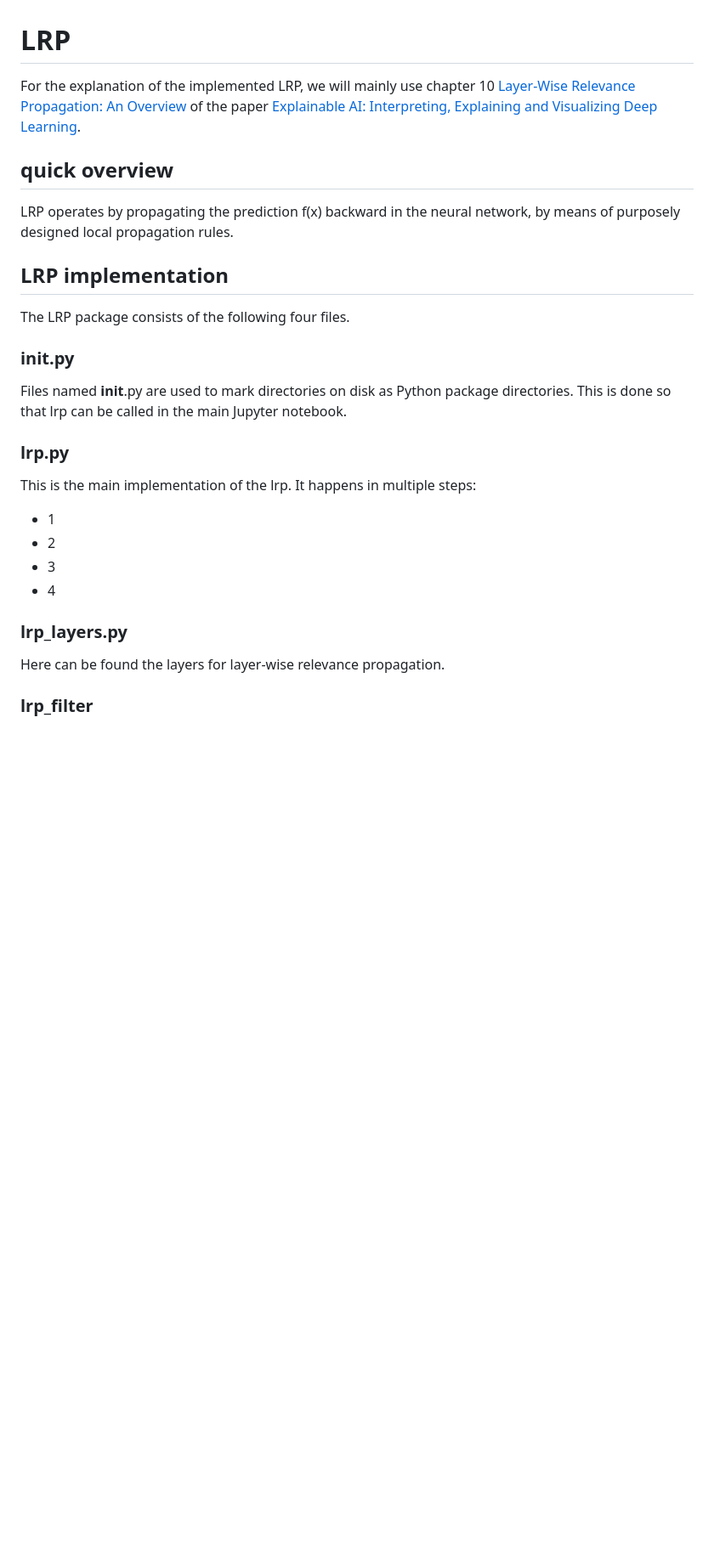
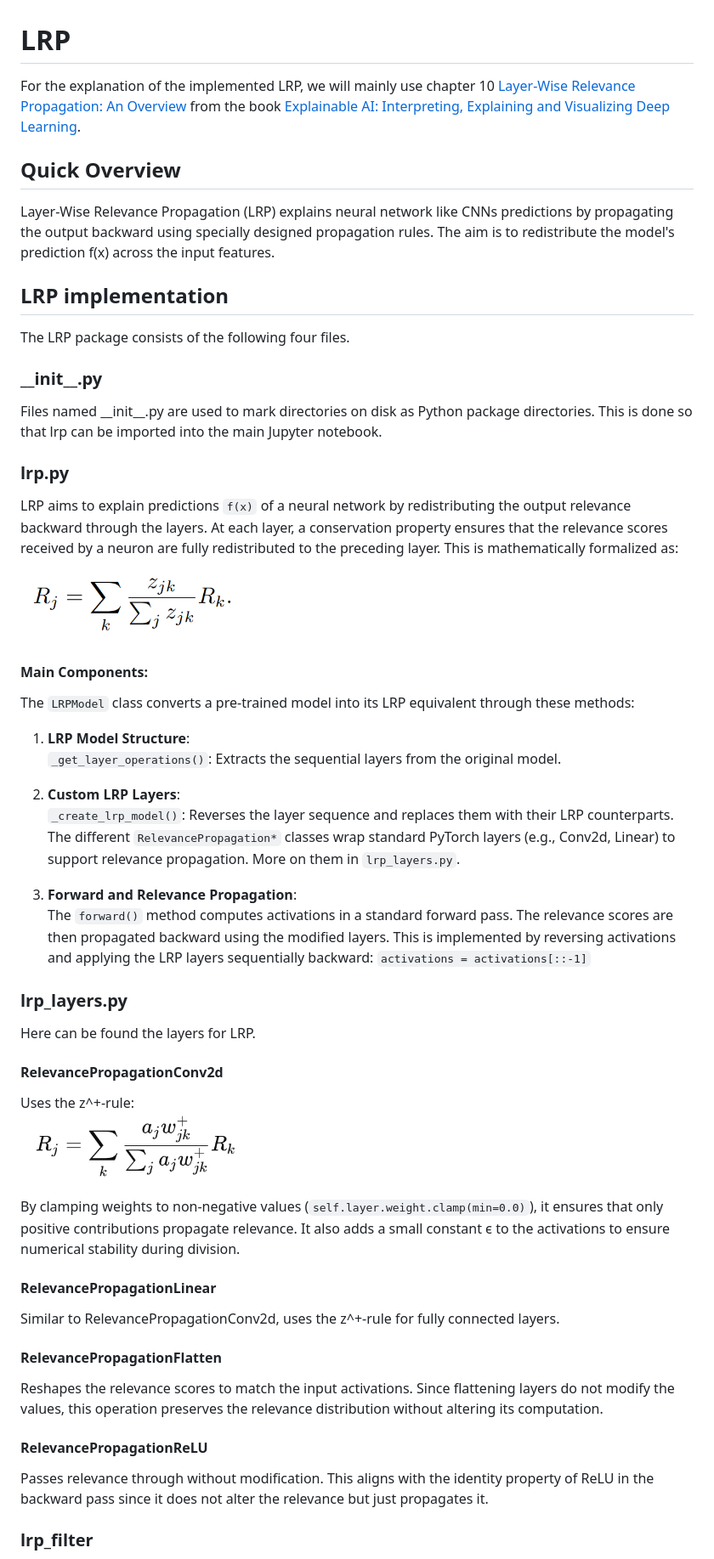
Before and after one commit to einBuegelbrett/Explainable-AI, a Markdown page: lrp/lrp_explained.md, the part around the change printed below. Shown: that part at 85% size. GitHub-like rendering; pictures changed too: images-documentation/formula_3.png (added); blank space fills up the shorter version.

Commit message:
docs: finish lrp documentation

```diff
--- a/lrp/lrp_explained.md
+++ b/lrp/lrp_explained.md
@@ -1,24 +1,48 @@
 # LRP
-For the explanation of the implemented LRP, we will mainly use chapter 10 [Layer-Wise Relevance Propagation: An Overview](https://link.springer.com/chapter/10.1007/978-3-030-28954-6_10) of the paper [Explainable AI: Interpreting, Explaining and Visualizing Deep Learning](https://link.springer.com/book/10.1007/978-3-030-28954-6).
+For the explanation of the implemented LRP, we will mainly use chapter 10 [Layer-Wise Relevance Propagation: An Overview](https://link.springer.com/chapter/10.1007/978-3-030-28954-6_10) from the book [Explainable AI: Interpreting, Explaining and Visualizing Deep Learning](https://link.springer.com/book/10.1007/978-3-030-28954-6).
 
-## quick overview
-LRP operates by propagating the prediction f(x) backward in the neural network, by means of purposely designed local propagation rules.
+## Quick Overview
+Layer-Wise Relevance Propagation (LRP) explains neural network like CNNs predictions by propagating the output backward using specially designed propagation rules. The aim is to redistribute the model's prediction f(x) across the input features.
 
 ## LRP implementation
 The LRP package consists of the following four files.
 
-### __init__.py
-Files named __init__.py are used to mark directories on disk as Python package directories. This is done so that lrp can be called in the main Jupyter notebook.
+### \_\_init__.py
+Files named \_\_init__.py are used to mark directories on disk as Python package directories. This is done so that lrp can be imported into the main Jupyter notebook.
 
 ### lrp.py
-This is the main implementation of the lrp. It happens in multiple steps:
-* 1
-* 2
-* 3
-* 4
+LRP aims to explain predictions ``f(x)`` of a neural network by redistributing the output relevance backward through the layers. At each layer, a conservation property ensures that the relevance scores received by a neuron are fully redistributed to the preceding layer. This is mathematically formalized as:
+
+![formula 1](../images-documentation/formula_1.png "Formula 1")
+
+#### Main Components:
+The ``LRPModel`` class converts a pre-trained model into its LRP equivalent through these methods:
+
+1. **LRP Model Structure**:\
+``_get_layer_operations()``: Extracts the sequential layers from the original model.
+
+2. **Custom LRP Layers**:\
+``_create_lrp_model()``: Reverses the layer sequence and replaces them with their LRP counterparts. The different ``RelevancePropagation*`` classes wrap standard PyTorch layers (e.g., Conv2d, Linear) to support relevance propagation. More on them in ``lrp_layers.py``.
+
+3. **Forward and Relevance Propagation**:\
+The ``forward()`` method computes activations in a standard forward pass. The relevance scores are then propagated backward using the modified layers. This is implemented by reversing activations and applying the LRP layers sequentially backward: ``activations = activations[::-1]``
 
 ### lrp_layers.py
-Here can be found the layers for layer-wise relevance propagation.
+Here can be found the layers for LRP.
 
+#### RelevancePropagationConv2d
+Uses the z^+-rule:\
+![formula 3](../images-documentation/formula_3.png "Formula 3")
+
+By clamping weights to non-negative values (``self.layer.weight.clamp(min=0.0)``), it ensures that only positive contributions propagate relevance. It also adds a small constant ϵ to the activations to ensure numerical stability during division.
+
+#### RelevancePropagationLinear
+Similar to RelevancePropagationConv2d, uses the z^+-rule for fully connected layers.
+
+#### RelevancePropagationFlatten
+Reshapes the relevance scores to match the input activations. Since flattening layers do not modify the values, this operation preserves the relevance distribution without altering its computation.
+
+#### RelevancePropagationReLU
+Passes relevance through without modification. This aligns with the identity property of ReLU in the backward pass since it does not alter the relevance but just propagates it.
 
 ### lrp_filter
```
Also changed, not shown: other parts of lrp/lrp_explained.md (+9 -1 lines).
